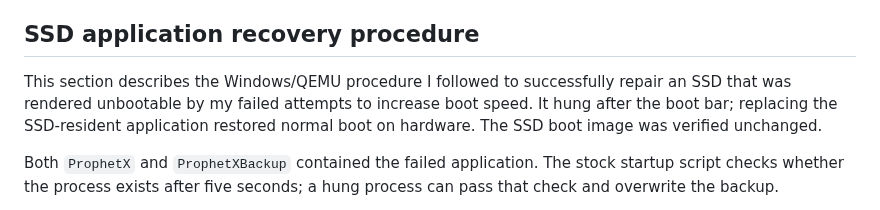
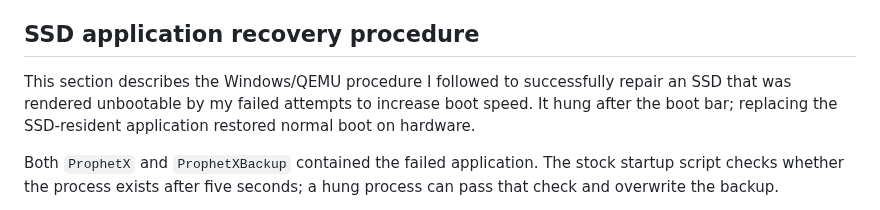
Before and after one commit to water-feature/PX-RE, a Markdown page: RECOVERY.md, the part around the change. Drawn GitHub-style.

```diff
--- a/RECOVERY.md
+++ b/RECOVERY.md
@@ -23,7 +23,7 @@ There are two options:
 
 ## SSD application recovery procedure
 
-This section describes the Windows/QEMU procedure I followed to successfully repair an SSD that was rendered unbootable by my failed attempts to increase boot speed. It hung after the boot bar; replacing the SSD-resident application restored normal boot on hardware. The SSD boot image was verified unchanged.
+This section describes the Windows/QEMU procedure I followed to successfully repair an SSD that was rendered unbootable by my failed attempts to increase boot speed. It hung after the boot bar; replacing the SSD-resident application restored normal boot on hardware.
 
 Both `ProphetX` and `ProphetXBackup` contained the failed application. The stock startup script checks whether the process exists after five seconds; a hung process can pass that check and overwrite the backup.
 
```
